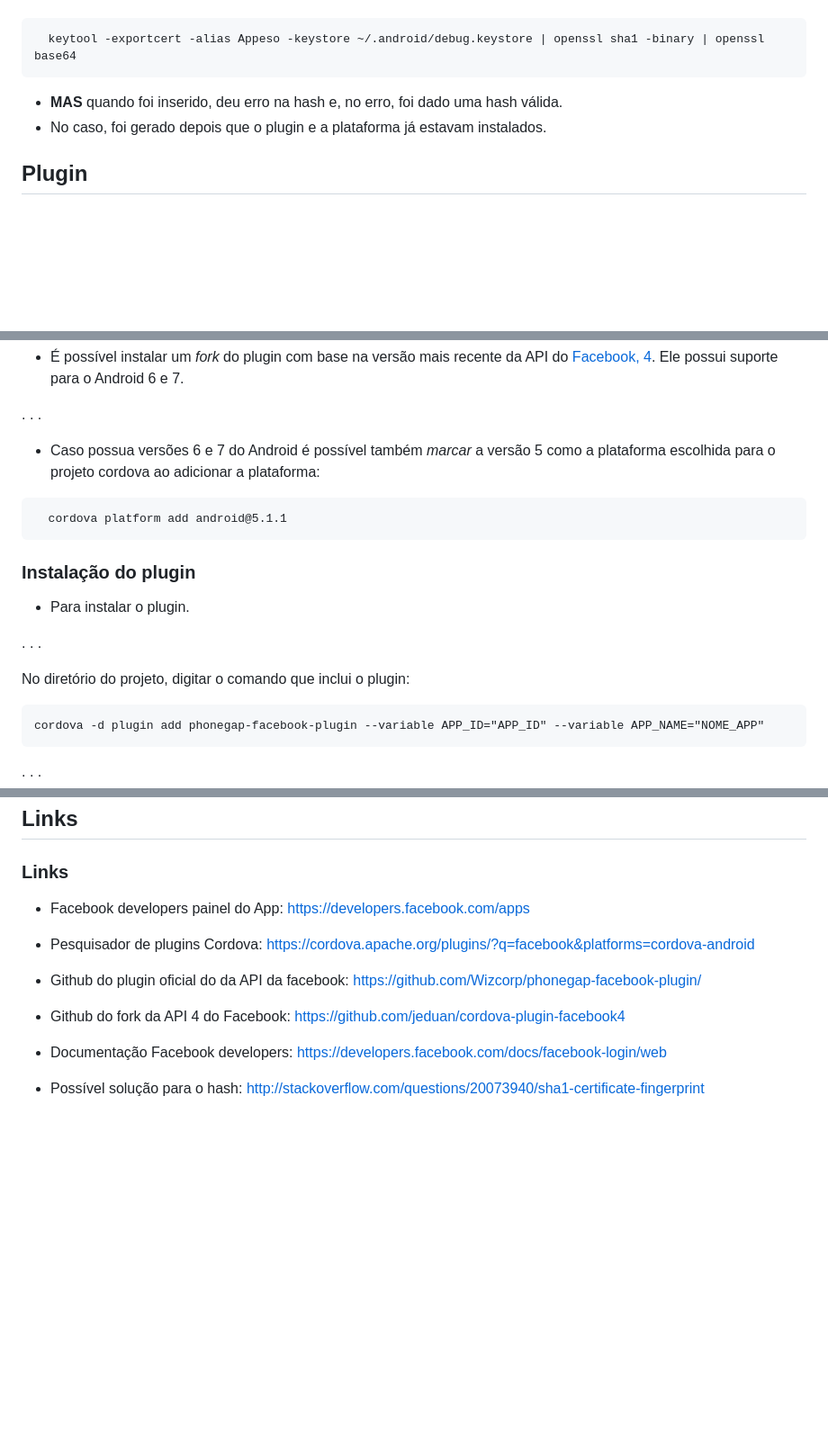
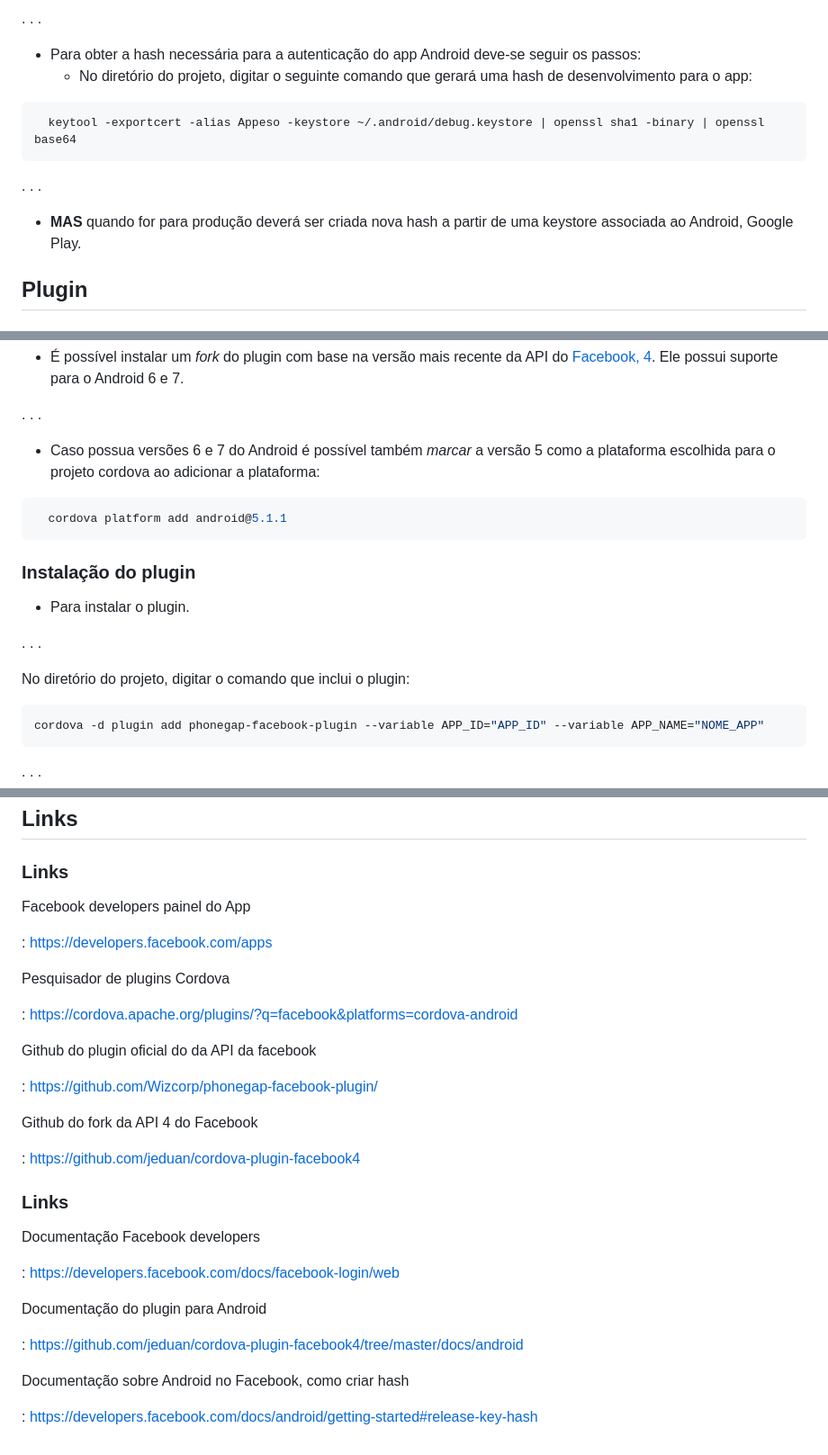
Before and after one commit to ViniciusBaptista/appeso, a Markdown page: facebook-apresentacao/index.md, 3 parts joined by grey strips. Shown at 90% size. Rendered like a GitHub page; blank space fills up the shorter version.

Commit message:
apresentação reformulada

````diff
--- a/facebook-apresentacao/index.md
+++ b/facebook-apresentacao/index.md
@@ -48,10 +48,16 @@ Preencher com os dados necessários:
 
-~~~
+. . .
+
+- Para obter a hash necessária para a autenticação do app Android deve-se seguir os passos:
+  * No diretório do projeto, digitar o seguinte comando que gerará uma hash de desenvolvimento para o app:
+
+~~~bash
   keytool -exportcert -alias Appeso -keystore ~/.android/debug.keystore | openssl sha1 -binary | openssl base64
 ~~~
 
-- **MAS** quando foi inserido, deu erro na hash e, no erro, foi dado uma hash válida.
-- No caso, foi gerado depois que o plugin e a plataforma já estavam instalados.
+. . .
+
+- **MAS** quando for para produção deverá ser criada nova hash a partir de uma keystore associada ao Android, Google Play.
 
 ## Plugin
 
@@ -86,7 +92,7 @@ Preencher com os dados necessários:
 
 - Caso possua versões 6 e 7 do Android é possível também _marcar_ a versão 5 como a plataforma escolhida para o projeto cordova ao adicionar a plataforma:
 
-```
+```bash
   cordova platform add android@5.1.1
 ```
 
@@ -98,7 +104,7 @@ Preencher com os dados necessários:
 
 No diretório do projeto, digitar o comando que inclui o plugin:
 
-~~~
+~~~bash
 cordova -d plugin add phonegap-facebook-plugin --variable APP_ID="APP_ID" --variable APP_NAME="NOME_APP"
 ~~~
 
@@ -213,14 +219,32 @@ facebookConnectPlugin.showDialog(options,
 ## Links
 ### Links
 
-- Facebook developers painel do App: [https://developers.facebook.com/apps](https://developers.facebook.com/apps)
+Facebook developers painel do App
 
-- Pesquisador de plugins Cordova: [https://cordova.apache.org/plugins/?q=facebook&platforms=cordova-android](https://cordova.apache.org/plugins/?q=facebook&platforms=cordova-android)
+: [https://developers.facebook.com/apps](https://developers.facebook.com/apps)
 
-- Github do plugin oficial do da API da facebook: [https://github.com/Wizcorp/phonegap-facebook-plugin/](https://github.com/Wizcorp/phonegap-facebook-plugin/)
+Pesquisador de plugins Cordova
 
-- Github do fork da API 4 do Facebook: [https://github.com/jeduan/cordova-plugin-facebook4](https://github.com/jeduan/cordova-plugin-facebook4)
+: [https://cordova.apache.org/plugins/?q=facebook&platforms=cordova-android](https://cordova.apache.org/plugins/?q=facebook&platforms=cordova-android)
 
-- Documentação Facebook developers: [https://developers.facebook.com/docs/facebook-login/web](https://developers.facebook.com/docs/facebook-login/web)
+Github do plugin oficial do da API da facebook
 
-- Possível solução para o hash: [http://stackoverflow.com/questions/20073940/sha1-certificate-fingerprint](http://stackoverflow.com/questions/20073940/sha1-certificate-fingerprint)
+: [https://github.com/Wizcorp/phonegap-facebook-plugin/](https://github.com/Wizcorp/phonegap-facebook-plugin/)
+
+Github do fork da API 4 do Facebook
+
+: [https://github.com/jeduan/cordova-plugin-facebook4](https://github.com/jeduan/cordova-plugin-facebook4)
+
+### Links
+
+Documentação Facebook developers
+
+: [https://developers.facebook.com/docs/facebook-login/web](https://developers.facebook.com/docs/facebook-login/web)
+
+Documentação do plugin para Android
+
+: [https://github.com/jeduan/cordova-plugin-facebook4/tree/master/docs/android](https://github.com/jeduan/cordova-plugin-facebook4/tree/master/docs/android)
+
+Documentação sobre Android no Facebook, como criar hash
+
+: [https://developers.facebook.com/docs/android/getting-started#release-key-hash](https://developers.facebook.com/docs/android/getting-started#release-key-hash)
````
Also changed, not shown: other parts of facebook-apresentacao/index.md (+10 -10 lines), facebook-apresentacao/img/abrir-configuracoes-do-app.png (deleted), facebook-apresentacao/img/adicionar-key-hash-do-app-nativo.png, facebook-apresentacao/img/adicionar-nova-plataforma.png, facebook-apresentacao/img/selecionar-uma-plataforma.png, 3 other files.
